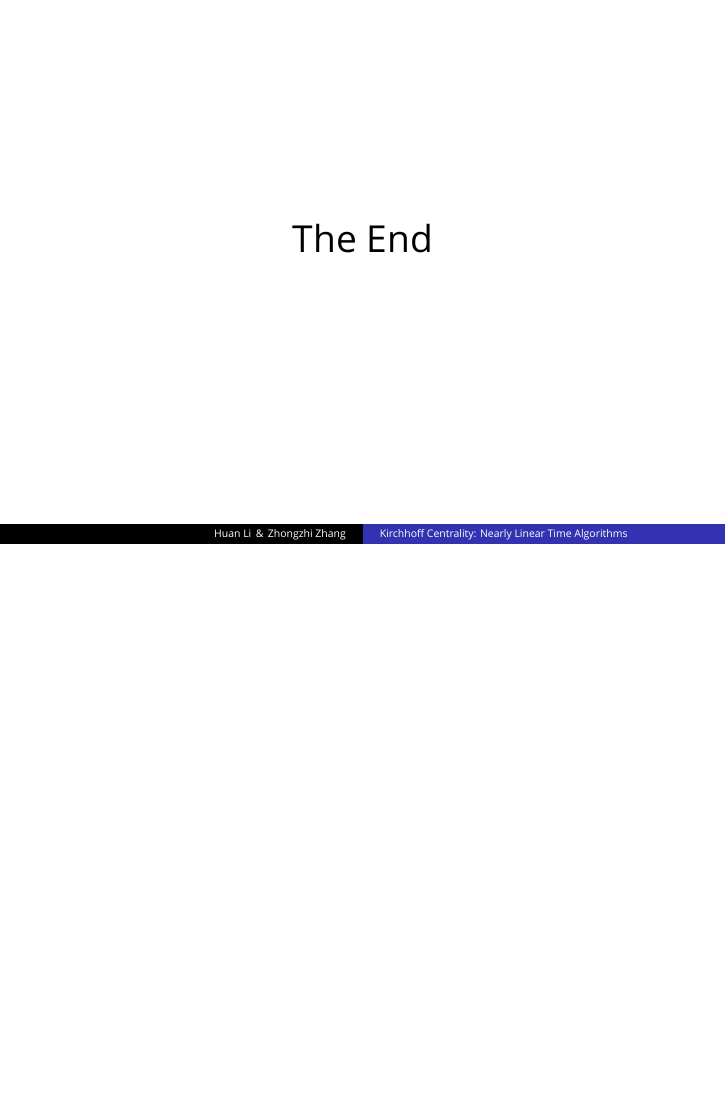
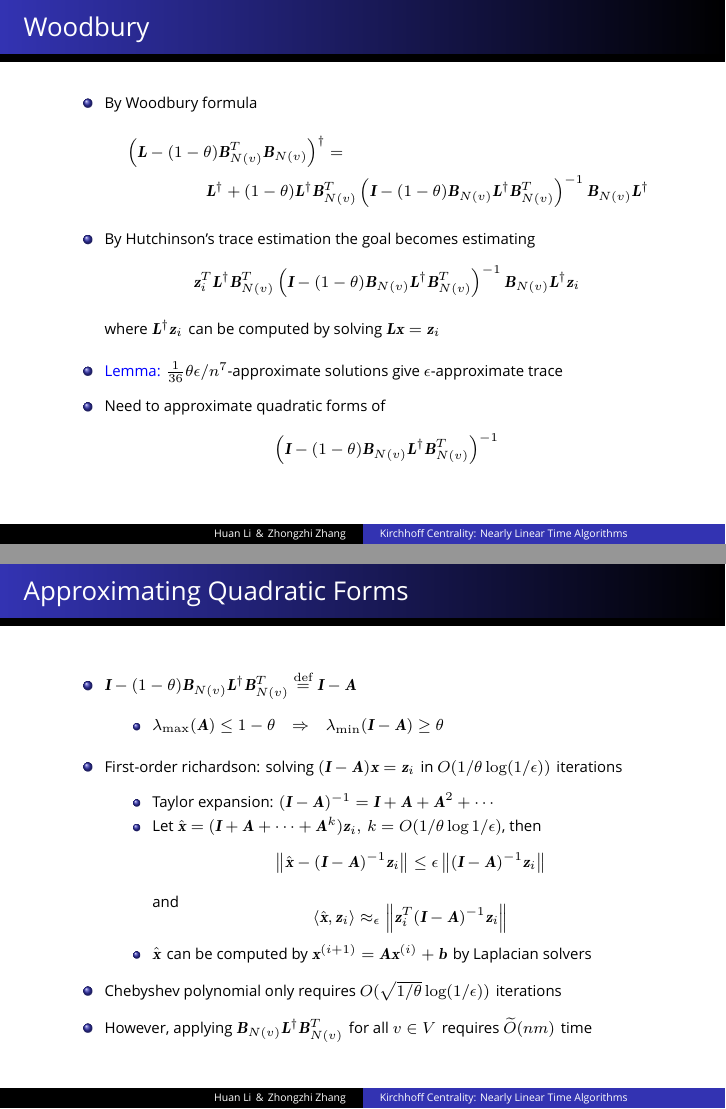
Before and after one commit to HuanSGT/Kirchhoff-slides, LaTeX slides (sufe.tex): page 29 of 29 before the commit and pages 28 and 29 of 31 after it, the two joined at a grey line, the shorter picture padded with empty space. Compiled offline with XeLaTeX; a missing font is replaced by an installed copy or a similar font.

Commit message:
added 3rd algorithm

```diff
--- a/sufe.tex
+++ b/sufe.tex
@@ -1497,9 +1486,126 @@
 
 \frame{\frametitle{Outline} \tableofcontents[currentsection,currentsubsection]}
 
+\frame{
+	\frametitle{Woodbury}
+	\begin{itemize}
+		\item \footnotesize By Woodbury formula
+		\scriptsize
+		\vspace{-5pt}
+		\begin{multline*}
+			\kh{\LL - (1 - \theta)\BB_{N(v)}^T \BB_{N(v)}}^\dag =\\
+			\LL^\dag + (1 - \theta)\LL^\dag \BB_{N(v)}^T \kh{\II - (1 - \theta)\BB_{N(v)}\LL^\dag \BB_{N(v)}^T}^{-1} \BB_{N(v)}\LL^\dag
+		\end{multline*}
+		\footnotesize
+		\vspace{-20pt}
+		\item By Hutchinson's trace estimation the goal becomes estimating
+		\scriptsize
+		\vspace{-5pt}
+		\[
+			\vspace{-5pt}
+			\zz_i^T \LL^\dag \BB_{N(v)}^T \kh{\II - (1 - \theta)\BB_{N(v)}\LL^\dag \BB_{N(v)}^T}^{-1} \BB_{N(v)}\LL^\dag \zz_i
+		\]
+		\footnotesize
+		where \scriptsize$\LL^\dag \zz_i$\,\footnotesize\ can be computed by solving \scriptsize$\LL\xx = \zz_i$\,\footnotesize\
+		\vspace{2.5pt}
+		\item {\color{blue} Lemma:} \scriptsize$\frac{1}{36}\theta \eps / n^{7}$\footnotesize -approximate
+			solutions give \scriptsize$\eps$\footnotesize -approximate trace
+		\vspace{2.5pt}
+		\item Need to approximate quadratic forms of
+			\scriptsize
+			\vspace{-5pt}
+			\[
+				\vspace{-5pt}
+				\kh{\II - (1 - \theta)\BB_{N(v)}\LL^\dag \BB_{N(v)}^T}^{-1}
+			\]
+			\footnotesize
+	\end{itemize}
+}
+
 \begin{frame}
-	\Huge{\centerline{The End}}
+	\frametitle{Approximating Quadratic Forms}
+	\vspace{5pt}
+	\begin{itemize}
+		\item \footnotesize \scriptsize$\II - (1 - \theta)\BB_{N(v)}\LL^\dag \BB_{N(v)}^T \defeq \II - \AA$\,\footnotesize\
+			\vspace{2.5pt}
+			\begin{itemize}
+				\item \scriptsize$\lambda_{\mathrm{max}}(\AA) \leq 1 - \theta \quad \Rightarrow \quad \lambda_{\mathrm{min}}(\II - \AA) \geq \theta$\footnotesize
+			\end{itemize}
+		\item \footnotesize First-order richardson: solving \scriptsize$(\II - \AA)\xx = \zz_i$\,\footnotesize\ in
+			\scriptsize$O(1/\theta \log(1/\eps))$\,\footnotesize\ iterations
+		\begin{itemize}
+			\item \footnotesize Taylor expansion: \scriptsize$(\II - \AA)^{-1} = \II + \AA + \AA^2 + \cdots$\footnotesize
+			\item Let \scriptsize$\hat{\xx} = (\II + \AA + \cdots + \AA^k)\zz_i,\ k = O(1 / \theta \log 1/\eps)$\footnotesize, then
+			\scriptsize
+			\vspace{-7.5pt}
+			\[
+				\vspace{-5pt}
+				\norm{\hat{\xx} - (\II - \AA)^{-1}\zz_i} \leq \eps \norm{(\II - \AA)^{-1} \zz_i}
+			\]
+			\footnotesize
+			and
+			\scriptsize
+			\vspace{-5pt}
+			\[
+				\vspace{-5pt}
+				\langle \hat{\xx}, \zz_i \rangle \approx_{\eps} \norm{\zz_i^T (\II - \AA)^{-1} \zz_i}
+			\]
+			\footnotesize
+			\item \scriptsize$\hat{\xx}$\,\footnotesize\ can be computed by \scriptsize$\xx^{(i+1)} = \AA \xx^{(i)} + \bb$\,\footnotesize\ by Laplacian solvers
+		\end{itemize}
+		\item \footnotesize Chebyshev polynomial only requires \scriptsize$O(\sqrt{1/\theta}\log(1/\eps))$\,\footnotesize\ iterations
+		\item However, applying \scriptsize$\BB_{N(v)}\LL^\dag \BB_{N(v)}^T$\,\footnotesize\ for all
+			\scriptsize$v \in V$\,\footnotesize\ requires \scriptsize$\widetilde{O}(nm)$\,\footnotesize\ time
+	\end{itemize}
 \end{frame}
+
+\begin{frame}
+	\frametitle{Div-conquer}
+	\vspace{20pt}
+	\begin{itemize}
+		\item \footnotesize Observation:
+			\scriptsize$\BB_{N(v)}$\,\footnotesize\ only have
+			\scriptsize$2\deg(v)$\,\footnotesize\ nonzeros with column indices in
+			\scriptsize$N[v]$\,\footnotesize\
+			\scriptsize
+			\vspace{-5pt}
+			\[
+				\vspace{-5pt}
+				\BB_{N(v)} \LL^\dag \BB_{N(v)}^T = \kh{\BB_{N(v)}}_{[:, N[v]]}
+				\kh{\LL^\dag}_{[N[v], N[v]]} \kh{\BB_{N(v)}^T}_{[N[v], :]}
+			\]
+			\footnotesize
+		\item Define \,%the Schur complement of
+			%\scriptsize$\LL$\,\footnotesize\
+			%onto \scriptsize$C \subset V$\,\footnotesize\ as
+			\scriptsize$\mathrm{SC}(\LL,C) \defeq \SS^{(k)}$\,\footnotesize\ where
+			\scriptsize$F = V - C = \setof{v_1, \ldots, v_k}$\,\footnotesize\
+			\begin{itemize}
+				\item {\color{blue} Fact:}
+				\scriptsize$\kh{\mathrm{SC}(\LL,C)}^\dag = \kh{\LL^\dag}_{[C,C]}$\,\footnotesize\
+			\end{itemize}
+		\item Approximating \scriptsize$\mathrm{SC}(\LL,N[v])$\,\footnotesize\ for all
+			\scriptsize$v \in V$\,\footnotesize\ by div-conquer
+			\begin{itemize}
+				\item If\, \scriptsize$\exists v$\,\footnotesize\ with at least \scriptsize$\frac{1}{4}$\,\footnotesize\  total degree,
+					divide \scriptsize$V$\,\footnotesize\ into \scriptsize$\setof{v}$\,\footnotesize\ and
+					\scriptsize$V - \setof{v}$\,\footnotesize\
+				\item Otherwise divide \scriptsize$V$\,\footnotesize\  into
+				\scriptsize$V_1,\ V_2$\,\footnotesize\ with at most \scriptsize$\frac{3}{4}$\,\footnotesize\  total degree
+				\item Running time \scriptsize$T(m) = T(\frac{1}{4} m) + T(\frac{3}{4} m) + \widetilde{O}(m)$\footnotesize
+			\end{itemize}
+			\item \footnotesize Overall running time \scriptsize$\widetilde{O}\kh{m/\kh{\theta^{2.5} \eps^4}}$\,\footnotesize\
+	\end{itemize}
+	\vspace{-10pt}
+	\pause
+	\begin{center}
+		\normalsize \textbf{Thank \,you!}
+	\end{center}
+\end{frame}
+
+%\begin{frame}
+%	\Huge{\centerline{The End}}
+%\end{frame}
 \end{spacing}
 \end{document}
 %%%%%%%%%%%%%%%%%%%%%%%%%%%%%%%%%%%%%%%%%%%%%%%%%%%%%%%%%%%%%%%%%%%%%%%%%%%%%%%%%%%%%%%%%%%%%%%%%%%%%
```
Also changed, not shown: sufe.tex (25 more changed lines).
